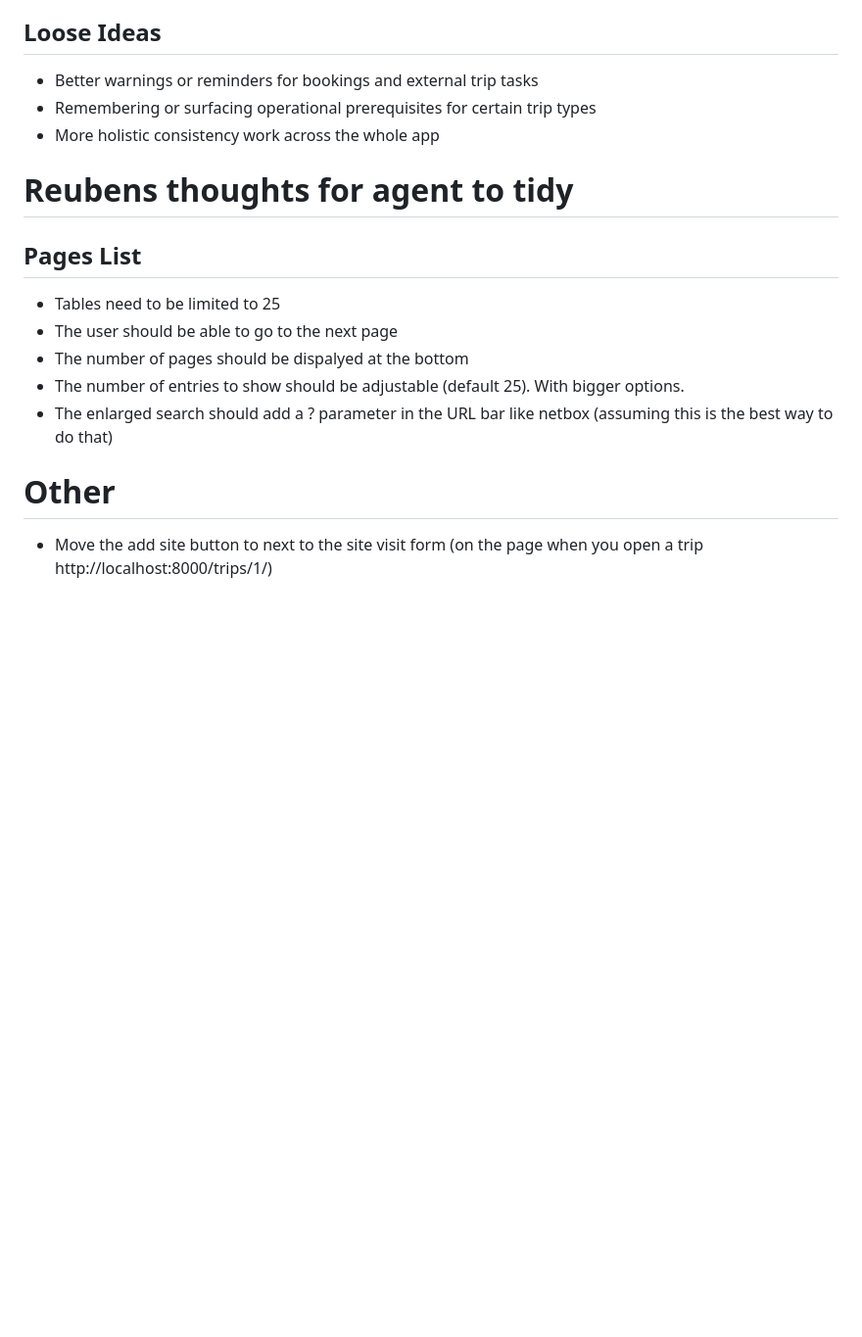
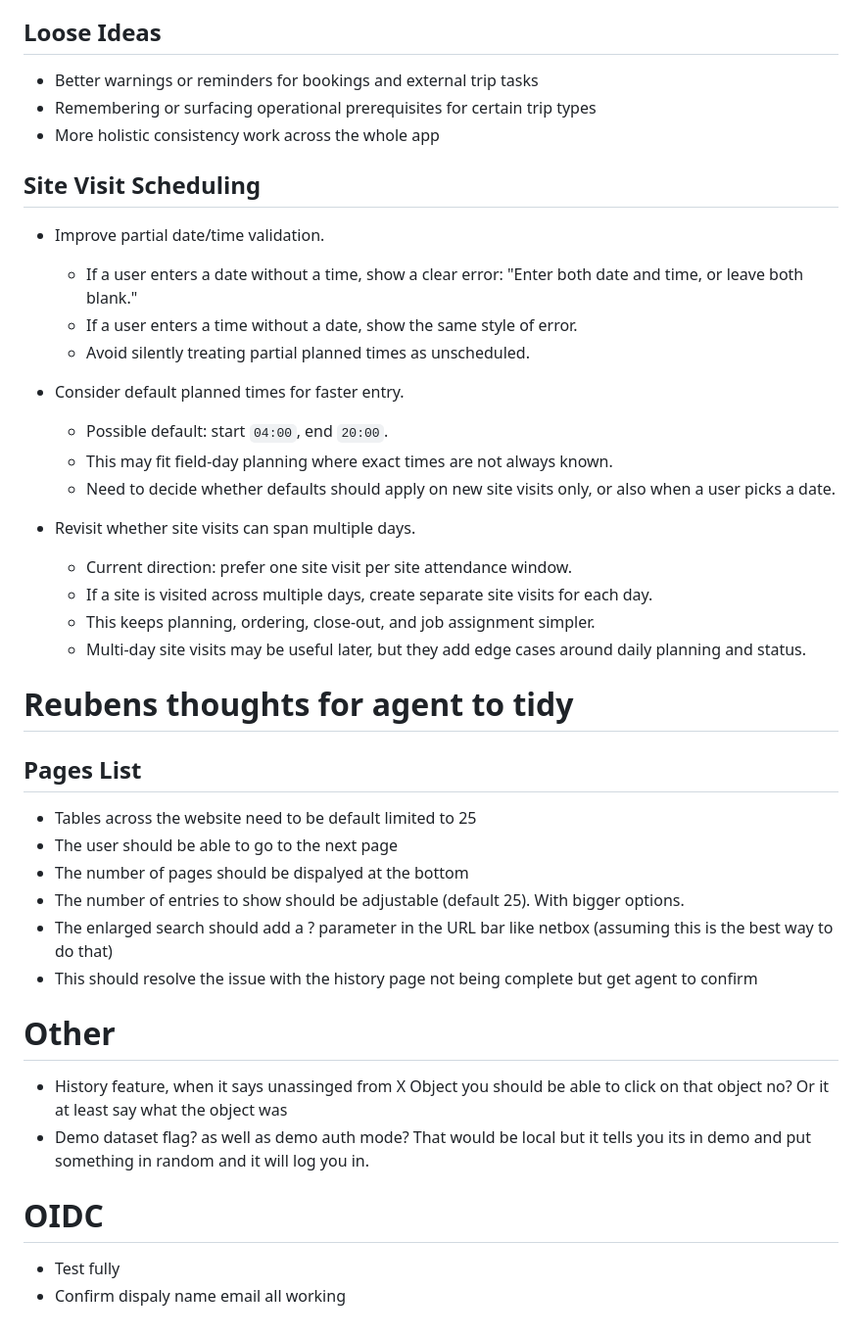
Before and after one commit to reuben-harris/AccessAtlas, a Markdown page: docs/to-do.md, the part around the change. Shown at 98% size. GitHub-like rendering; blank space fills up the shorter version.

Commit message:
docs: update planning notes

```diff
--- a/docs/to-do.md
+++ b/docs/to-do.md
@@ -136,16 +136,40 @@ Loose thoughts:
 - Remembering or surfacing operational prerequisites for certain trip types
 - More holistic consistency work across the whole app
 
+## Site Visit Scheduling
+
+- Improve partial date/time validation.
+  - If a user enters a date without a time, show a clear error: "Enter both date and time, or leave both blank."
+  - If a user enters a time without a date, show the same style of error.
+  - Avoid silently treating partial planned times as unscheduled.
+
+- Consider default planned times for faster entry.
+  - Possible default: start `04:00`, end `20:00`.
+  - This may fit field-day planning where exact times are not always known.
+  - Need to decide whether defaults should apply on new site visits only, or also when a user picks a date.
+
+- Revisit whether site visits can span multiple days.
+  - Current direction: prefer one site visit per site attendance window.
+  - If a site is visited across multiple days, create separate site visits for each day.
+  - This keeps planning, ordering, close-out, and job assignment simpler.
+  - Multi-day site visits may be useful later, but they add edge cases around daily planning and status.
+
 # Reubens thoughts for agent to tidy
 
 ## Pages List
 
-* Tables need to be limited to 25
+* Tables across the website need to be default limited to 25
 * The user should be able to go to the next page
 * The number of pages should be dispalyed at the bottom
 * The number of entries to show should be adjustable (default 25). With bigger options.
 * The enlarged search should add a ? parameter in the URL bar like netbox (assuming this is the best way to do that)
+* This should resolve the issue with the history page not being complete but get agent to confirm
 
 # Other
+* History feature, when it says unassinged from X Object you should be able to click on that object no? Or it at least say what the object was
+* Demo dataset flag? as well as demo auth mode? That would be local but it tells you its in demo and put something in random and it will log you in.
 
-* Move the add site button to next to the site visit form (on the page when you open a trip http://localhost:8000/trips/1/)
+# OIDC
+
+* Test fully
+* Confirm dispaly name email all working
```
